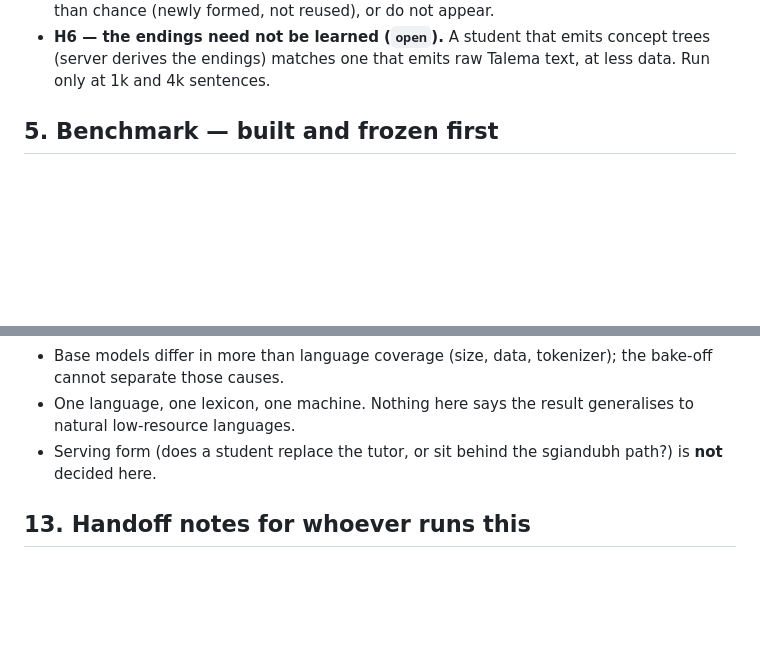
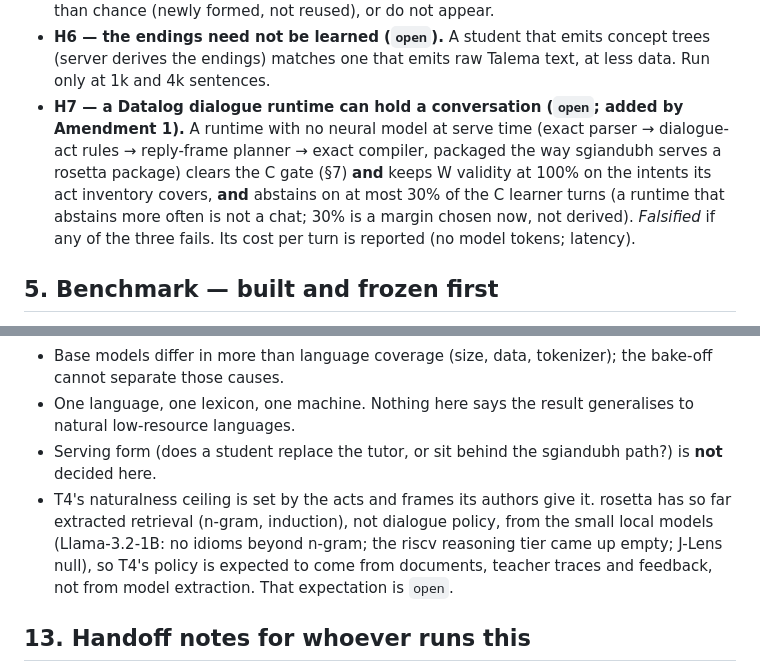
Before and after one commit to jascal/talema, a Markdown page: research/PREREG_TRANSFER_LADDER.md, 2 parts joined by grey strips. Drawn GitHub-style; blank space fills up the shorter version.

```diff
--- a/research/PREREG_TRANSFER_LADDER.md
+++ b/research/PREREG_TRANSFER_LADDER.md
@@ -54,6 +54,12 @@ Each states its prediction and what would falsify it. "Match" always means non-i
   not reused), or do not appear.
 - **H6 — the endings need not be learned (`open`).** A student that emits concept trees (server derives the endings)
   matches one that emits raw Talema text, at less data. Run only at 1k and 4k sentences.
+- **H7 — a Datalog dialogue runtime can hold a conversation (`open`; added by Amendment 1).** A runtime with no neural
+  model at serve time (exact parser → dialogue-act rules → reply-frame planner → exact compiler, packaged the way
+  sgiandubh serves a rosetta package) clears the C gate (§7) **and** keeps W validity at 100% on the intents its act
+  inventory covers, **and** abstains on at most 30% of the C learner turns (a runtime that abstains more often is not a
+  chat; 30% is a margin chosen now, not derived). *Falsified* if any of the three fails. Its cost per turn is reported
+  (no model tokens; latency).
 
 ## 5. Benchmark — built and frozen first
 
@@ -162,6 +187,10 @@ A result from A alone (H1) is already worth reporting.
 - Base models differ in more than language coverage (size, data, tokenizer); the bake-off cannot separate those causes.
 - One language, one lexicon, one machine. Nothing here says the result generalises to natural low-resource languages.
 - Serving form (does a student replace the tutor, or sit behind the sgiandubh path?) is **not** decided here.
+- T4's naturalness ceiling is set by the acts and frames its authors give it. rosetta has so far extracted retrieval
+  (n-gram, induction), not dialogue policy, from the small local models (Llama-3.2-1B: no idioms beyond n-gram; the
+  riscv reasoning tier came up empty; J-Lens null), so T4's policy is expected to come from documents, teacher traces
+  and feedback, not from model extraction. That expectation is `open`.
 
 ## 13. Handoff notes for whoever runs this
 
```
Also changed, not shown: other parts of research/PREREG_TRANSFER_LADDER.md (+28 -3 lines).
